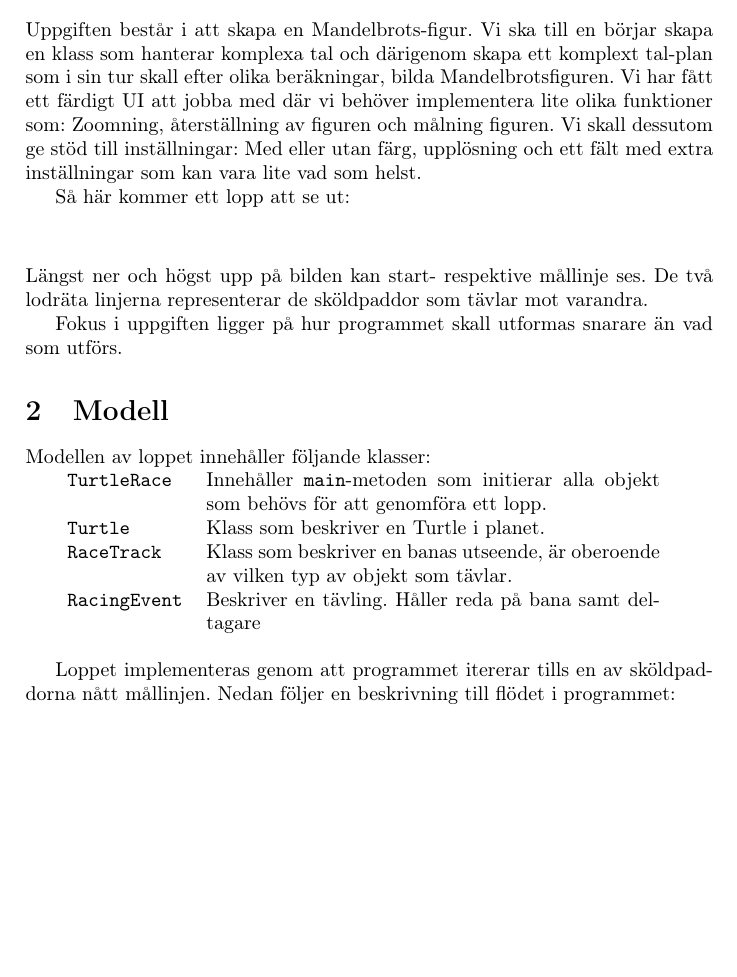
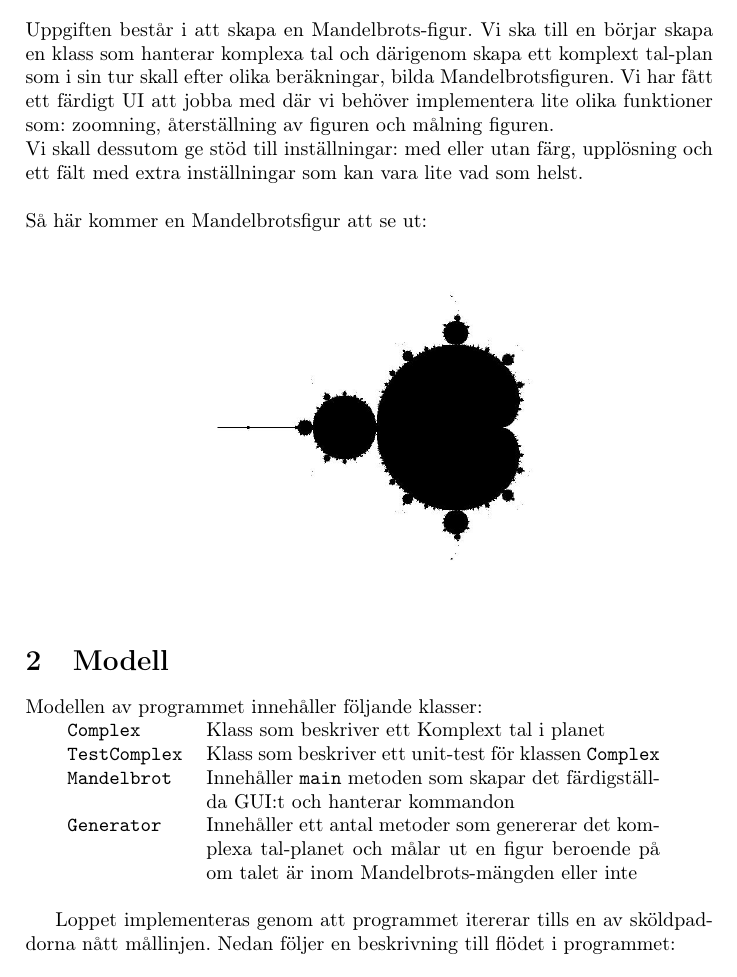
Before and after one commit to baversjo/Mandelbrot, a LaTeX document (doc/mandelbrot_doc.tex): part of page 2 of 3, cut so that both start at the same text, the shorter picture padded with empty space. Compiled offline with pdfLaTeX.

Commit message:
Latex - Updaterade sektionen för Modell

```diff
--- a/doc/mandelbrot_doc.tex
+++ b/doc/mandelbrot_doc.tex
@@ -32,26 +32,25 @@ Johan Bäversjö, C11 (dic11jba@student.lu.se)}
 \newpage
 \setcounter{page}{1}
 \section{Bakgrund}
-Uppgiften består i att skapa en Mandelbrots-figur. Vi ska till en börjar skapa en klass som hanterar komplexa tal och därigenom skapa ett komplext tal-plan som i sin tur skall efter olika beräkningar, bilda Mandelbrotsfiguren. Vi har fått ett färdigt UI att jobba med där vi behöver implementera lite olika funktioner som: Zoomning, återställning av figuren och målning figuren.
-Vi skall dessutom ge stöd till inställningar: Med eller utan färg, upplösning och ett fält med extra inställningar som kan vara lite vad som helst.
-
-Så här kommer ett lopp att se ut:
+Uppgiften består i att skapa en Mandelbrots-figur. Vi ska till en börjar skapa en klass som hanterar komplexa tal och därigenom skapa ett komplext tal-plan som i sin tur skall efter olika beräkningar, bilda Mandelbrotsfiguren. Vi har fått ett färdigt UI att jobba med där vi behöver implementera lite olika funktioner som: zoomning, återställning av figuren och målning figuren.
+\newline
+Vi skall dessutom ge stöd till inställningar: med eller utan färg, upplösning och ett fält med extra inställningar som kan vara lite vad som helst.
+\newline
+\newline
+Så här kommer en Mandelbrotsfigur att se ut:
 \begin{center}
-%\includegraphics[scale=0.29]{turtle_race.png}
+\includegraphics[scale=0.29]{mandelbrot_print_1.jpg}
 \end{center}
-Längst ner och högst upp på bilden kan start- respektive mållinje ses. De två lodräta linjerna representerar de sköldpaddor som tävlar mot varandra.
-
-Fokus i uppgiften ligger på hur programmet skall utformas snarare än vad som utförs.
 
 \section{Modell}
-Modellen av loppet innehåller följande klasser:
+Modellen av programmet innehåller följande klasser:
 
 
 \begin{tabular}{lp{8cm}}
-\code{TurtleRace} & Innehåller \code{main}-metoden som initierar alla objekt som behövs för att genomföra ett lopp. \\
-\code{Turtle} & Klass som beskriver en Turtle i planet. \\
-\code{RaceTrack} & Klass som beskriver en banas utseende, är oberoende av vilken typ av objekt som tävlar. \\
-\code{RacingEvent} & Beskriver en tävling. Håller reda på bana samt deltagare \\
+\code{Complex} & Klass som beskriver ett Komplext tal i planet \\
+\code{TestComplex} & Klass som beskriver ett unit-test för klassen \code{Complex} \\
+\code{Mandelbrot} & Innehåller \code{main} metoden som skapar det färdigställda GUI:t och hanterar kommandon \\
+\code{Generator} & Innehåller ett antal metoder som genererar det komplexa tal-planet och målar ut en figur beroende på om talet är inom Mandelbrots-mängden eller inte \\
 
 \end{tabular}
 
```
Also changed, not shown: doc/mandelbrot_print_1.jpg (added), doc/mandelbrot_print_2.jpg (added).
